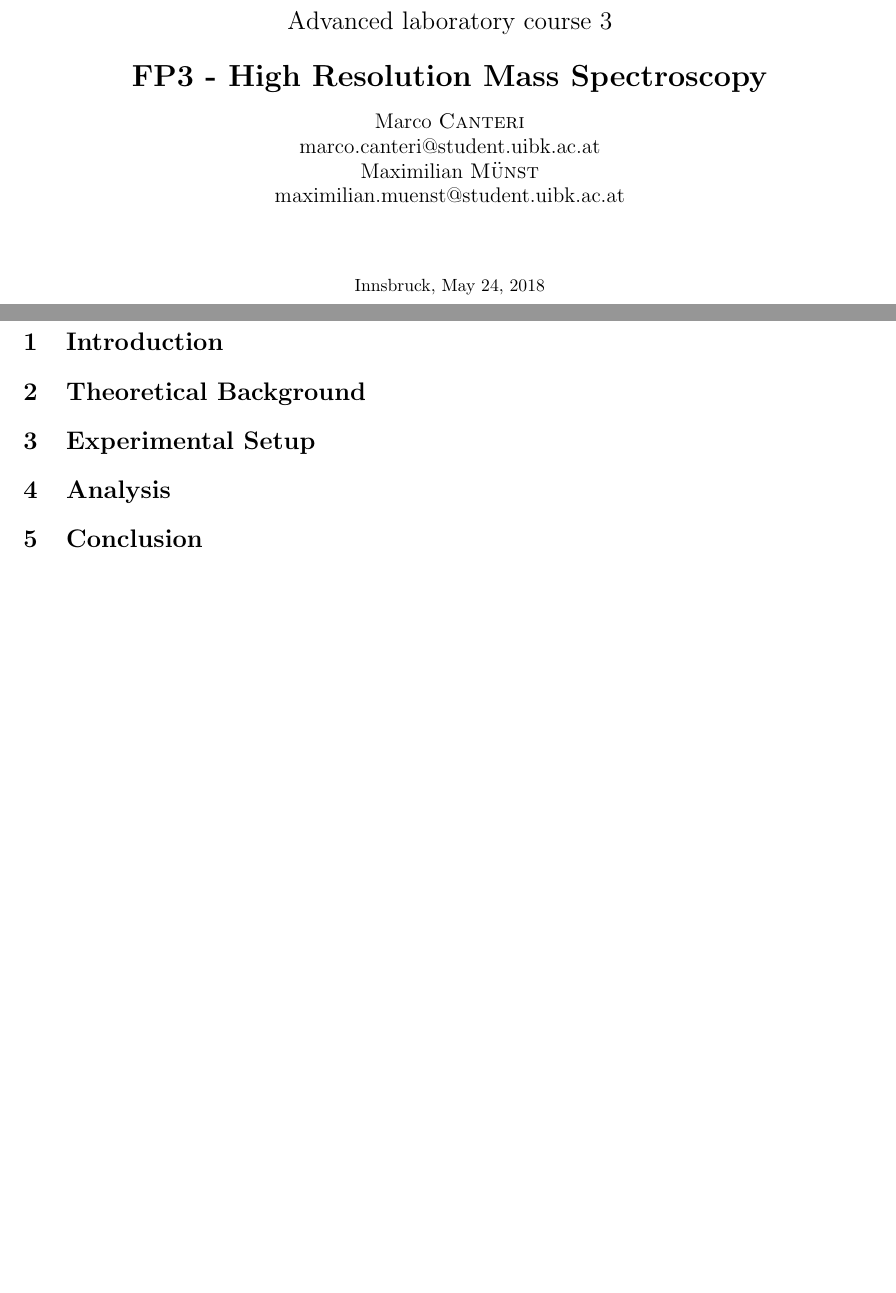
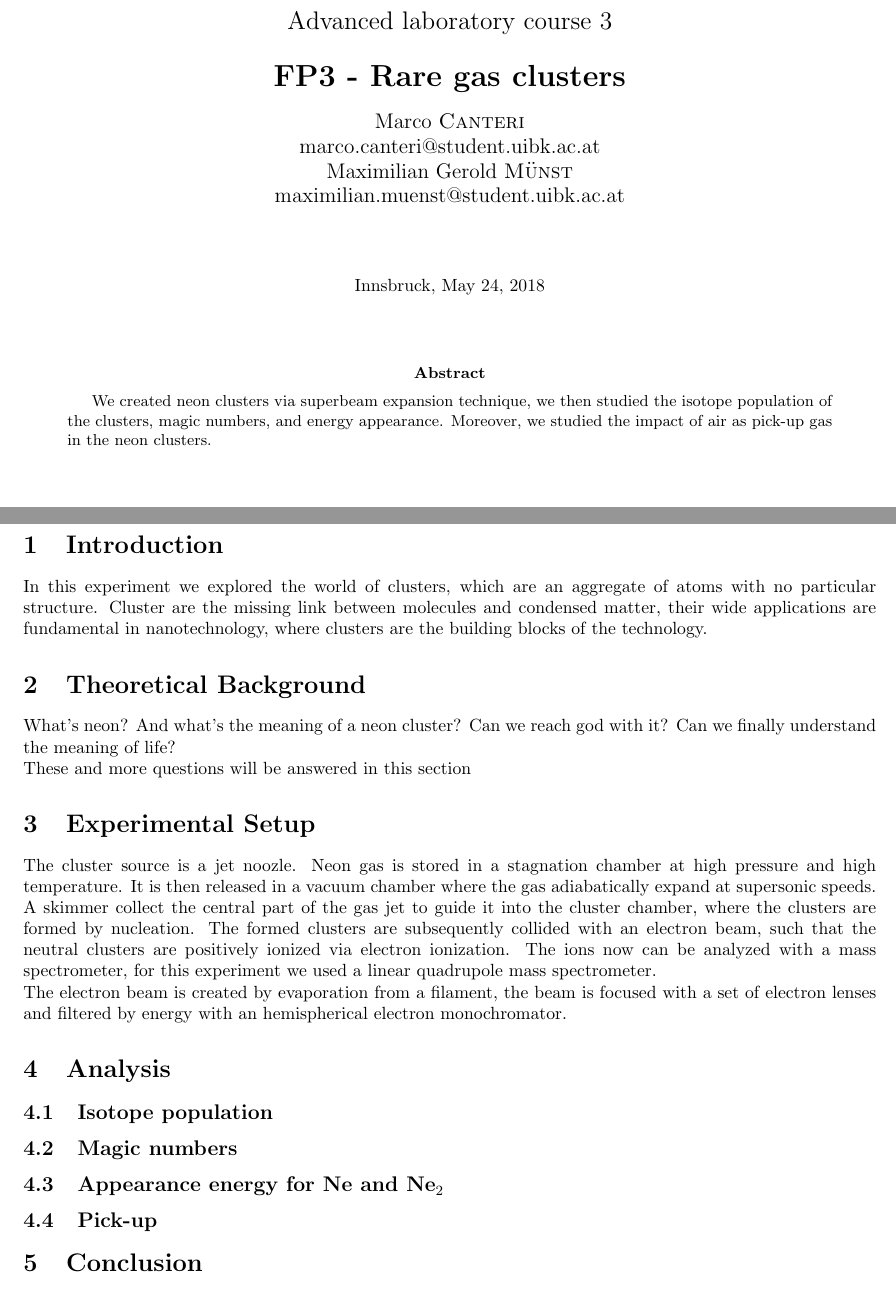
Before and after one commit to kante95/FP3, a LaTeX paper (Exp 7/report/main.tex): two parts of pages 1 and 2 of 2, joined at a grey line, cut so that both start at the same text, the shorter picture padded with empty space. Compiled offline with pdfLaTeX.

Commit message:
this is something, now i'm hungry

```diff
--- a/Exp 7/report/main.tex
+++ b/Exp 7/report/main.tex
@@ -50,14 +50,14 @@
 	\Large{Advanced laboratory course 3}
 	\end{center}
 	\begin{center}
-	 \LARGE{\textbf{FP3 - High Resolution Mass Spectroscopy}}
+	 \LARGE{\textbf{FP3 - Rare gas clusters}}
 	\end{center}
 
 	\begin{center}
 
 	\large Marco \textsc{Canteri} \\
 	marco.canteri@student.uibk.ac.at\\
-	\large Maximilian \textsc{Münst} \\
+	\large Maximilian Gerold \textsc{Münst} \\
 	maximilian.muenst@student.uibk.ac.at
 	\end{center}
 
@@ -68,7 +68,8 @@
 	\end{center}
 
 	\begin{abstract}
-
+	We created neon clusters via superbeam expansion technique, we then studied the isotope population of the clusters, magic numbers, and energy appearance. Moreover, we studied the
+	impact of air as pick-up gas in the neon clusters.
     \end{abstract}
     \vspace{1cm}
 
@@ -80,13 +81,19 @@
 
 
 \section{Introduction}
-
+In this experiment we explored the world of clusters, which are an aggregate of atoms with no particular structure. Cluster are the missing link between molecules and condensed matter, their wide applications are fundamental in nanotechnology, where clusters are the building blocks of the technology.
 \section{Theoretical Background}
-
+What's neon? And what's the meaning of a neon cluster? Can we reach god with it? Can we finally understand the meaning of life?\\
+These and more questions will be answered in this section
 \section{Experimental Setup}
+The cluster source is a jet noozle. Neon gas is stored in a stagnation chamber at high pressure and high temperature. It is then released in a vacuum chamber where the gas adiabatically expand at supersonic speeds. A skimmer collect the central part of the gas jet to guide it into the cluster chamber, where the clusters are formed by nucleation. The formed clusters are subsequently collided with an electron beam, such that the neutral clusters are positively ionized via electron ionization. The ions now can be analyzed with a mass spectrometer, for this experiment we used a linear quadrupole mass spectrometer.\\
+The electron beam is created by evaporation from a filament, the beam is focused with a set of electron lenses and filtered by energy with an hemispherical electron monochromator.
 
 \section{Analysis}
-
+\subsection{Isotope population}
+\subsection{Magic numbers}
+\subsection{Appearance energy for Ne and Ne$_2$}
+\subsection{Pick-up}
 \section{Conclusion}
 
 \begin{thebibliography}{99}
```
